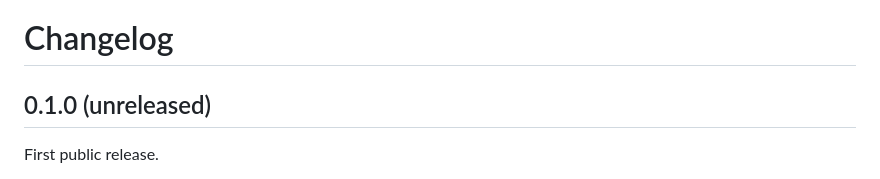
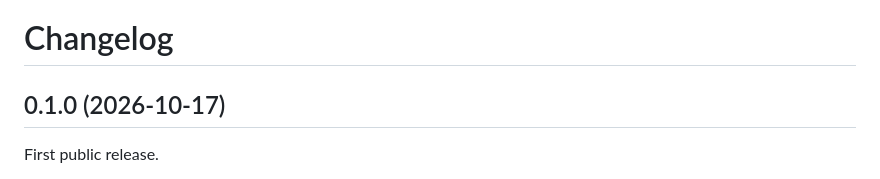
Before and after one commit to AhmedElhadarey/talktrack, a Markdown page: CHANGELOG.md, the part around the change. GitHub-like rendering.

Commit message:
Changelog: date 0.1.0
Co-Authored-By: Claude Opus 5.5 <noreply@anthropic.com>
Claude-Session: https://claude.ai/code/session_01LJ5GYrt6Fr1XUrPTCJTTrW

```diff
--- a/CHANGELOG.md
+++ b/CHANGELOG.md
@@ -1,6 +1,6 @@
 # Changelog
 
-## 0.1.0 (unreleased)
+## 0.1.0 (2026-10-17)
 
 First public release.
 
```
